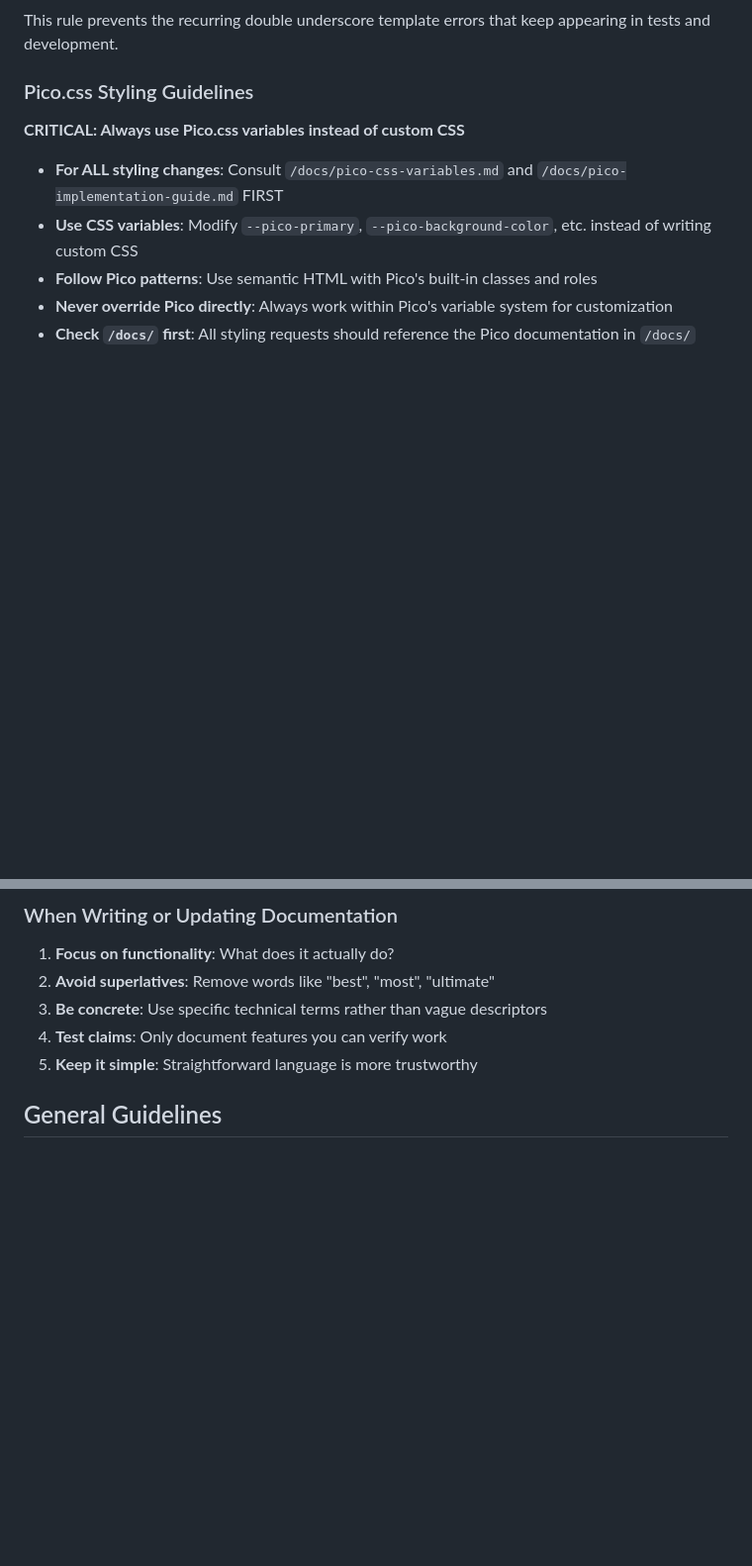
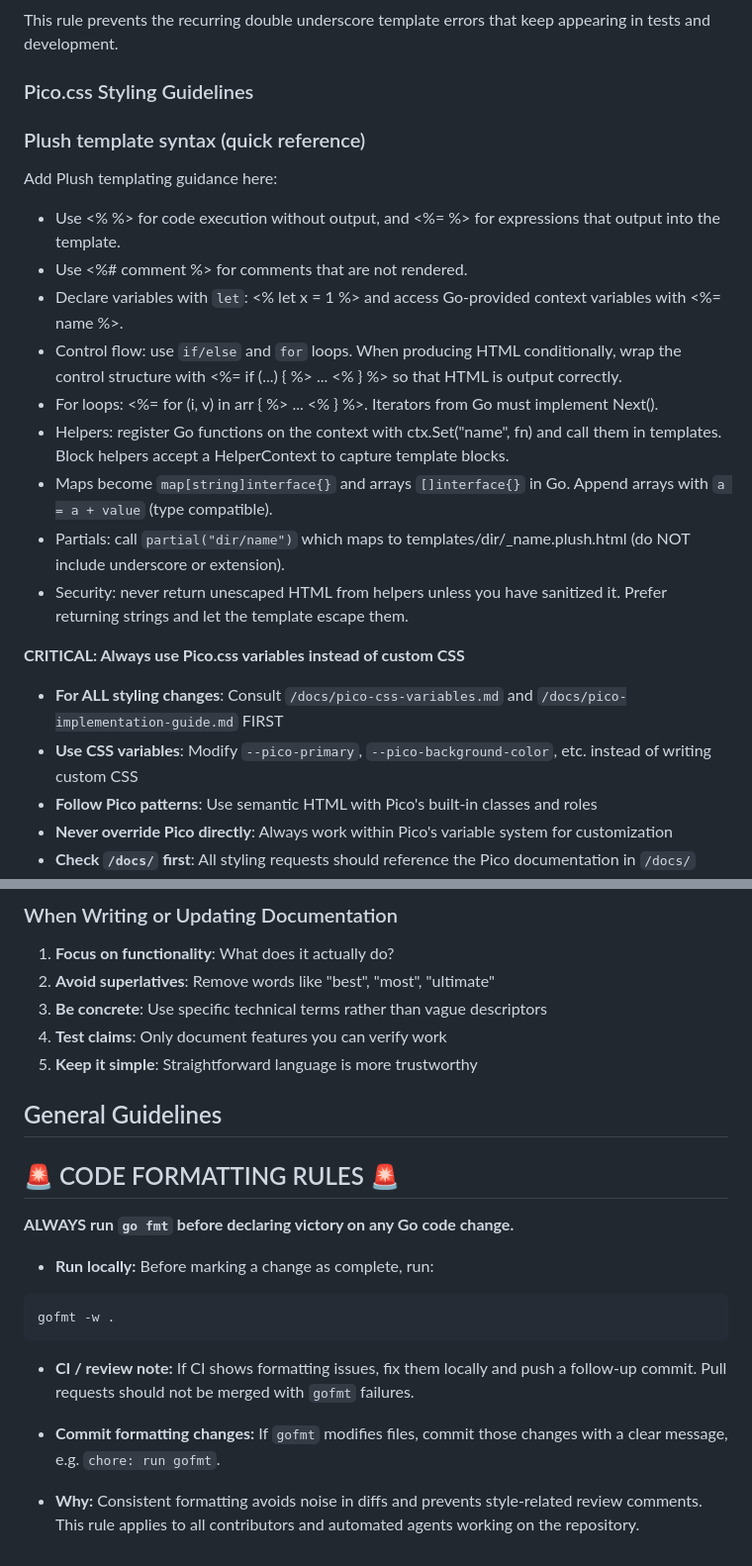
Before and after one commit to jbhicks/avrnpo.org, a Markdown page: .github/copilot-instructions.md, 2 parts joined by grey strips. Shown at 99% size. Rendered like a GitHub page; blank space fills up the shorter version.

Commit message:
docs: add Plush syntax guidance to Copilot instructions and AGENTS.md

````diff
--- a/.github/copilot-instructions.md
+++ b/.github/copilot-instructions.md
@@ -192,6 +192,22 @@ Buffalo automatically adds an underscore prefix to partial filenames. This cause
 This rule prevents the recurring double underscore template errors that keep appearing in tests and development.
 
 ### Pico.css Styling Guidelines
+
+### Plush template syntax (quick reference)
+
+Add Plush templating guidance here:
+
+- Use <% %> for code execution without output, and <%= %> for expressions that output into the template.
+- Use <%# comment %> for comments that are not rendered.
+- Declare variables with `let`: <% let x = 1 %> and access Go-provided context variables with <%= name %>.
+- Control flow: use `if/else` and `for` loops. When producing HTML conditionally, wrap the control structure with <%= if (...) { %> ... <% } %> so that HTML is output correctly.
+- For loops: <%= for (i, v) in arr { %> ... <% } %>. Iterators from Go must implement Next().
+- Helpers: register Go functions on the context with ctx.Set("name", fn) and call them in templates. Block helpers accept a HelperContext to capture template blocks.
+- Maps become `map[string]interface{}` and arrays `[]interface{}` in Go. Append arrays with `a = a + value` (type compatible).
+- Partials: call `partial("dir/name")` which maps to templates/dir/_name.plush.html (do NOT include underscore or extension).
+- Security: never return unescaped HTML from helpers unless you have sanitized it. Prefer returning strings and let the template escape them.
+
+
 
 **CRITICAL: Always use Pico.css variables instead of custom CSS**
 
@@ -726,3 +742,19 @@ docs/
 5. **Keep it simple**: Straightforward language is more trustworthy
 
 ## General Guidelines
+
+## 🚨 CODE FORMATTING RULES 🚨
+
+**ALWAYS run `go fmt` before declaring victory on any Go code change.**
+
+- **Run locally:** Before marking a change as complete, run:
+
+```bash
+gofmt -w .
+```
+
+- **CI / review note:** If CI shows formatting issues, fix them locally and push a follow-up commit. Pull requests should not be merged with `gofmt` failures.
+
+- **Commit formatting changes:** If `gofmt` modifies files, commit those changes with a clear message, e.g. `chore: run gofmt`.
+
+- **Why:** Consistent formatting avoids noise in diffs and prevents style-related review comments. This rule applies to all contributors and automated agents working on the repository.
````
Also changed, not shown: AGENTS.md (+25 -0 lines).
